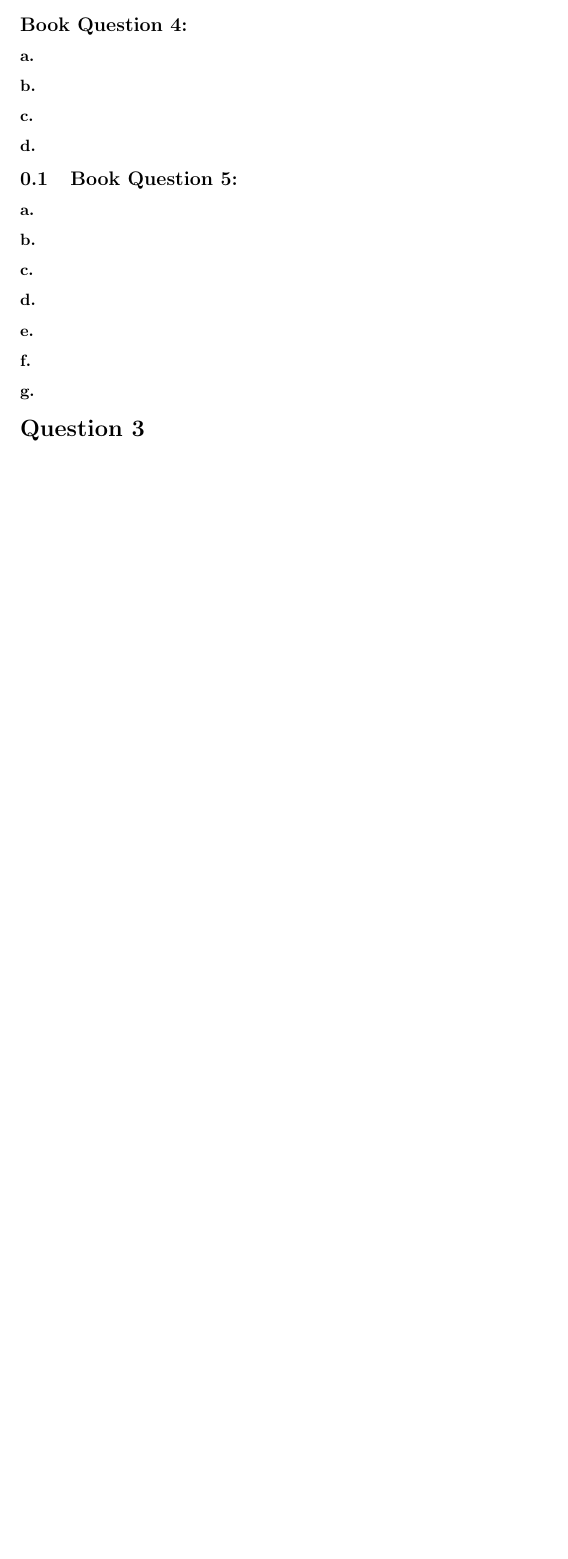
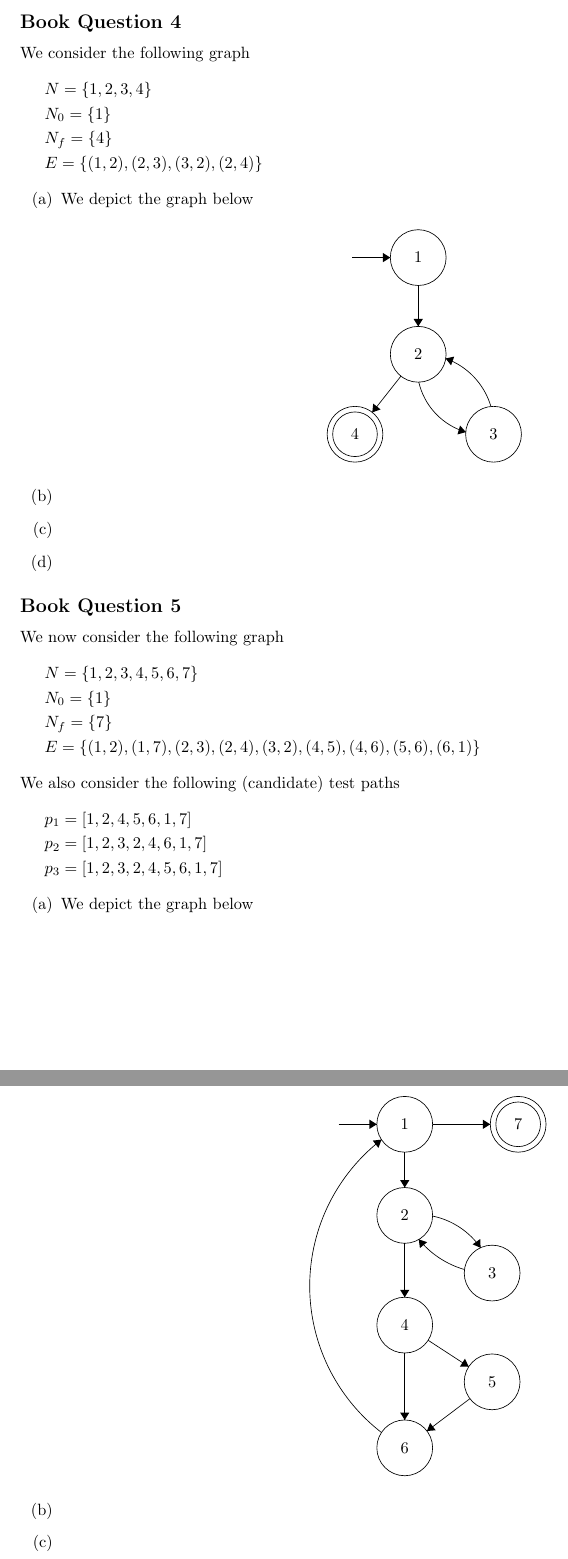
Before and after one commit to nathanstouffer/soft-eng-2, a LaTeX document (HW-5/HW-5.tex): part of page 2 of 2 before the commit and two parts of pages 3 and 4 of 5 after it, the two joined at a grey line, cut so that both start at the same text, the shorter picture padded with empty space. Compiled offline with pdfLaTeX.

Commit message:
started hw 5

```diff
--- a/HW-5/HW-5.tex
+++ b/HW-5/HW-5.tex
@@ -6,6 +6,8 @@
 \usepackage{multicol}
 \usepackage{fancyvrb}
 \usepackage{bibentry}
+\usepackage[shortlabels]{enumitem}
+\usepackage{tikz}
 
 \newcommand{\fig}[3]{
 	\begin{figure}[h]
@@ -28,8 +31,57 @@ How else could we compare test criteria besides subsumption?
 \section*{Question 2}
-\subsection*{Book Question 4:}
-\subsubsection*{a.}
-\subsubsection*{b.}
-\subsubsection*{c.}
-\subsubsection*{d.}
+\subsection*{Book Question 4}
+We consider the following graph
+\begin{flalign*}
+\indent & N = \{ 1, 2, 3, 4 \} & \\
+		& N_0 = \{ 1 \} \\
+		& N_f = \{ 4 \} \\
+		& E = \{ (1, 2), (2, 3), (3, 2), (2, 4) \}
+\end{flalign*}
+\begin{enumerate}[(a)]
+	\item We depict the graph below
+		\begin{center}
+			\begin{tikzpicture}[scale=0.2]
+				\tikzstyle{every node}+=[inner sep=0pt]
+				\draw [black] (23.4,-7.3) circle (3);
+				\draw (23.4,-7.3) node {$1$};
+				\draw [black] (23.4,-17.7) circle (3);
+				\draw (23.4,-17.7) node {$2$};
+				\draw [black] (31.5,-26.3) circle (3);
+				\draw (31.5,-26.3) node {$3$};
+				\draw [black] (16.6,-26.3) circle (3);
+				\draw (16.6,-26.3) node {$4$};
+				\draw [black] (16.6,-26.3) circle (2.4);
+				\draw [black] (16.3,-7.3) -- (20.4,-7.3);
+				\fill [black] (20.4,-7.3) -- (19.6,-6.8) -- (19.6,-7.8);
+				\draw [black] (23.4,-10.3) -- (23.4,-14.7);
+				\fill [black] (23.4,-14.7) -- (23.9,-13.9) -- (22.9,-13.9);
+				\draw [black] (28.53,-26.065) arc (-106.28494:-167.14492:7.305);
+				\fill [black] (28.53,-26.07) -- (27.9,-25.36) -- (27.62,-26.32);
+				\draw [black] (26.347,-18.152) arc (70.30554:16.2646:7.83);
+				\fill [black] (26.35,-18.15) -- (26.93,-18.89) -- (27.27,-17.95);
+				\draw [black] (21.54,-20.05) -- (18.46,-23.95);
+				\fill [black] (18.46,-23.95) -- (19.35,-23.63) -- (18.56,-23.01);
+			\end{tikzpicture}
+		\end{center}
+	\item % TODO test paths that achieve NC but not EC
+	\item % TODO test paths that achieve EC but not EPC
+	\item % TODO test paths that achieve EPC
+\end{enumerate}
 
-\subsection{Book Question 5:}
+\subsection*{Book Question 5}
+We now consider the following graph
+\begin{flalign*}
+	\indent & N = \{ 1, 2, 3, 4, 5, 6, 7 \} & \\
+			& N_0 = \{ 1 \} \\
+			& N_f = \{ 7 \} \\
+			& E = \{ (1,2), (1, 7), (2, 3), (2, 4), (3, 2), (4, 5), (4, 6), (5, 6), (6, 1) \}
+\end{flalign*}
+We also consider the following (candidate) test paths
+\begin{flalign*}
+\indent & p_1 = [ 1, 2, 4, 5, 6, 1, 7 ] & \\
+		& p_2 = [ 1, 2, 3, 2, 4, 6, 1, 7 ] \\
+		& p_3 = [ 1, 2, 3, 2, 4, 5, 6, 1, 7 ]
+\end{flalign*}
+\begin{enumerate}[(a)]
+	\item We depict the graph below
+		\begin{center}
@@ -35,0 +91,13 @@ How else could we compare test criteria besides subsumption?
+			\draw (21.9,-7.5) node {$1$};
+			\draw [black] (21.9,-17.3) circle (3);
+			\draw (21.9,-17.3) node {$2$};
+			\draw [black] (31.3,-23.5) circle (3);
+			\draw (31.3,-23.5) node {$3$};
+			\draw [black] (21.9,-29.1) circle (3);
+			\draw (21.9,-29.1) node {$4$};
+			\draw [black] (31.3,-35.2) circle (3);
+			\draw (31.3,-35.2) node {$5$};
+			\draw [black] (21.9,-42.3) circle (3);
+			\draw (21.9,-42.3) node {$6$};
+			\draw [black] (34.1,-7.5) circle (3);
+			\draw (34.1,-7.5) node {$7$};
@@ -36,10 +125,9 @@ How else could we compare test criteria besides subsumption?
+			\end{tikzpicture}
+		\end{center}
+	\item % TODO TR for EPC (should have 12 of length 2)
+	\item % TODO Do given test paths satisfy EPC?
+\end{enumerate}
 
-\subsubsection*{a.}
-\subsubsection*{b.}
-\subsubsection*{c.}
-\subsubsection*{d.}
-\subsubsection*{e.}
-\subsubsection*{f.}
-\subsubsection*{g.}
+\newpage
 \section*{Question 3}
 \end{document}
```
Also changed, not shown: HW-5/HW-5.tex (27 more changed lines), 1 other file.
